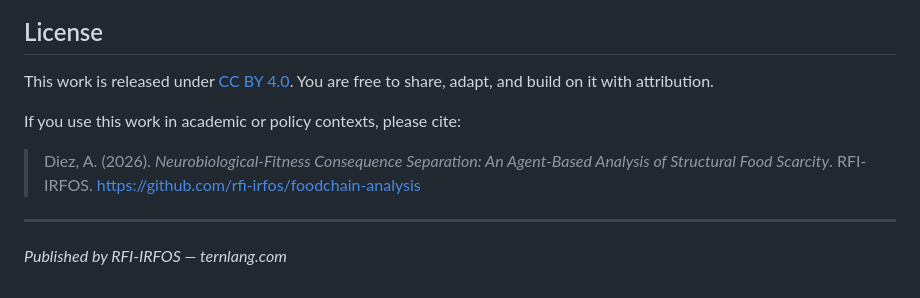
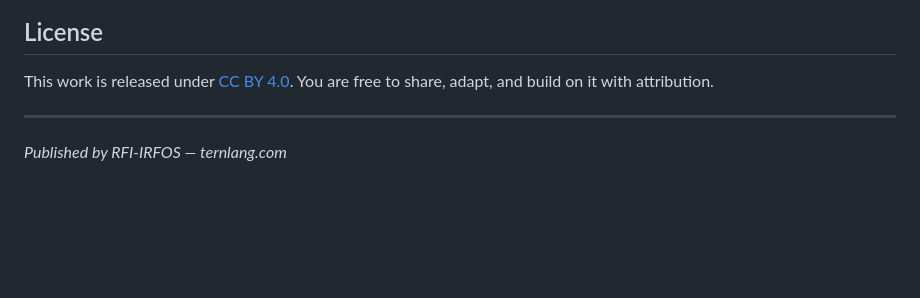
Before and after one commit to rfi-irfos/foodchain-analysis, a Markdown page: README.md, the part around the change. Rendered like a GitHub page; blank space fills up the shorter version.

```diff
--- a/README.md
+++ b/README.md
@@ -103,10 +103,6 @@ Regulated not-for-profit. Surplus reinvested into research and public tools.
 
 This work is released under [CC BY 4.0](https://creativecommons.org/licenses/by/4.0/). You are free to share, adapt, and build on it with attribution.
 
-If you use this work in academic or policy contexts, please cite:
-
-> Diez, A. (2026). *Neurobiological-Fitness Consequence Separation: An Agent-Based Analysis of Structural Food Scarcity*. RFI-IRFOS. https://github.com/rfi-irfos/foodchain-analysis
-
 ---
 
 *Published by RFI-IRFOS — ternlang.com*
```
